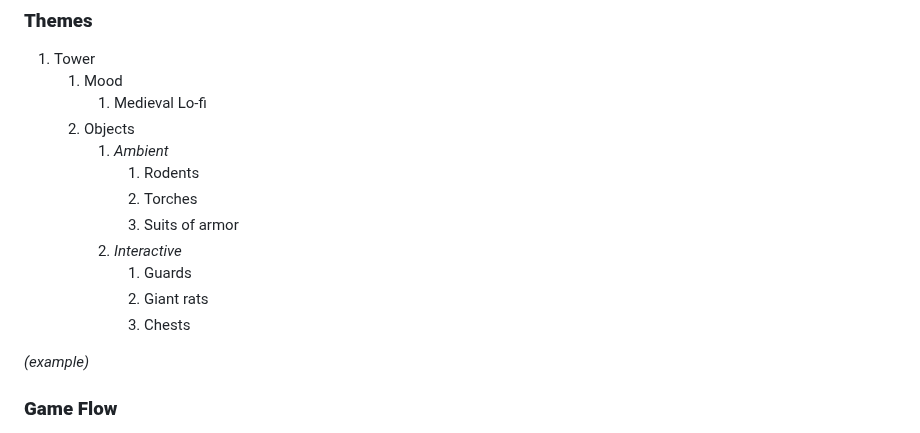
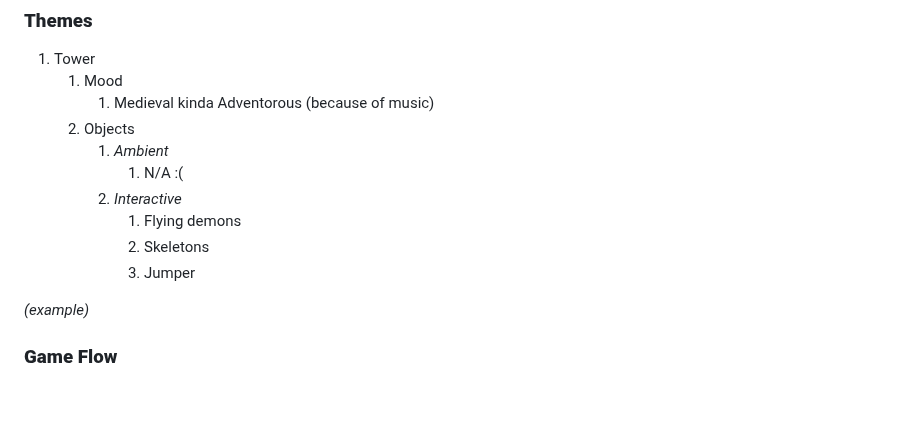
Before and after one commit to Santiago-Coronado/Jump_King_Team, a Markdown page: Videojuego/GDD_Template.md, the part around the change. GitHub-like rendering; blank space fills up the shorter version.

Commit message:
Change themes section

```diff
--- a/Videojuego/GDD_Template.md
+++ b/Videojuego/GDD_Template.md
@@ -225,16 +225,14 @@ _(Note : These sections can safely be skipped if they&#39;re not relevant, or yo
 
 1. Tower
     1. Mood
-        1. Medieval Lo-fi
+        1. Medieval kinda Adventorous (because of music)
     2. Objects
         1. _Ambient_
-            1. Rodents
-            2. Torches
-            3. Suits of armor
+            1. N/A :(
         2. _Interactive_
-            1. Guards
-            2. Giant rats
-            3. Chests
+            1. Flying demons
+            2. Skeletons
+            3. Jumper
 
 _(example)_
 
```
